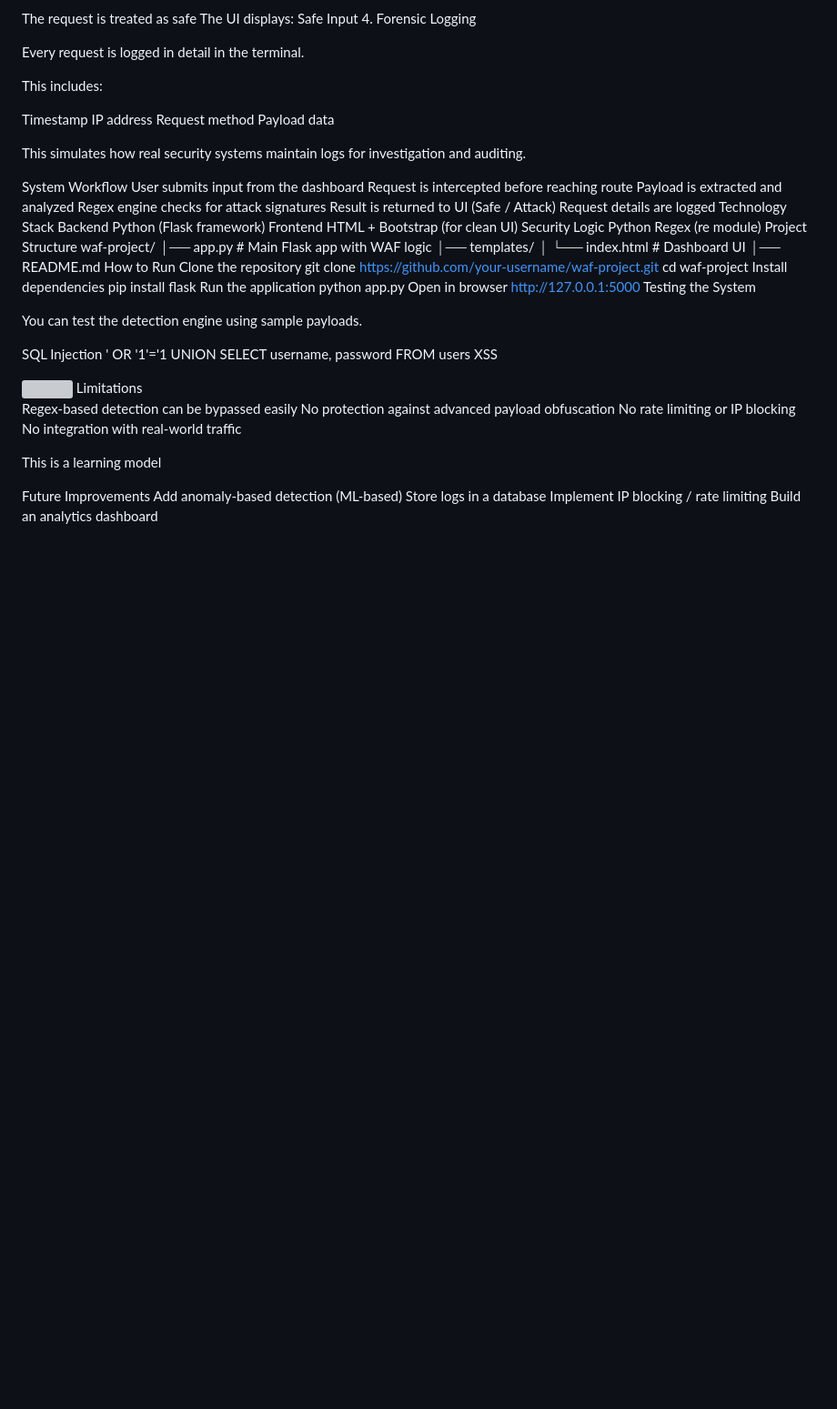
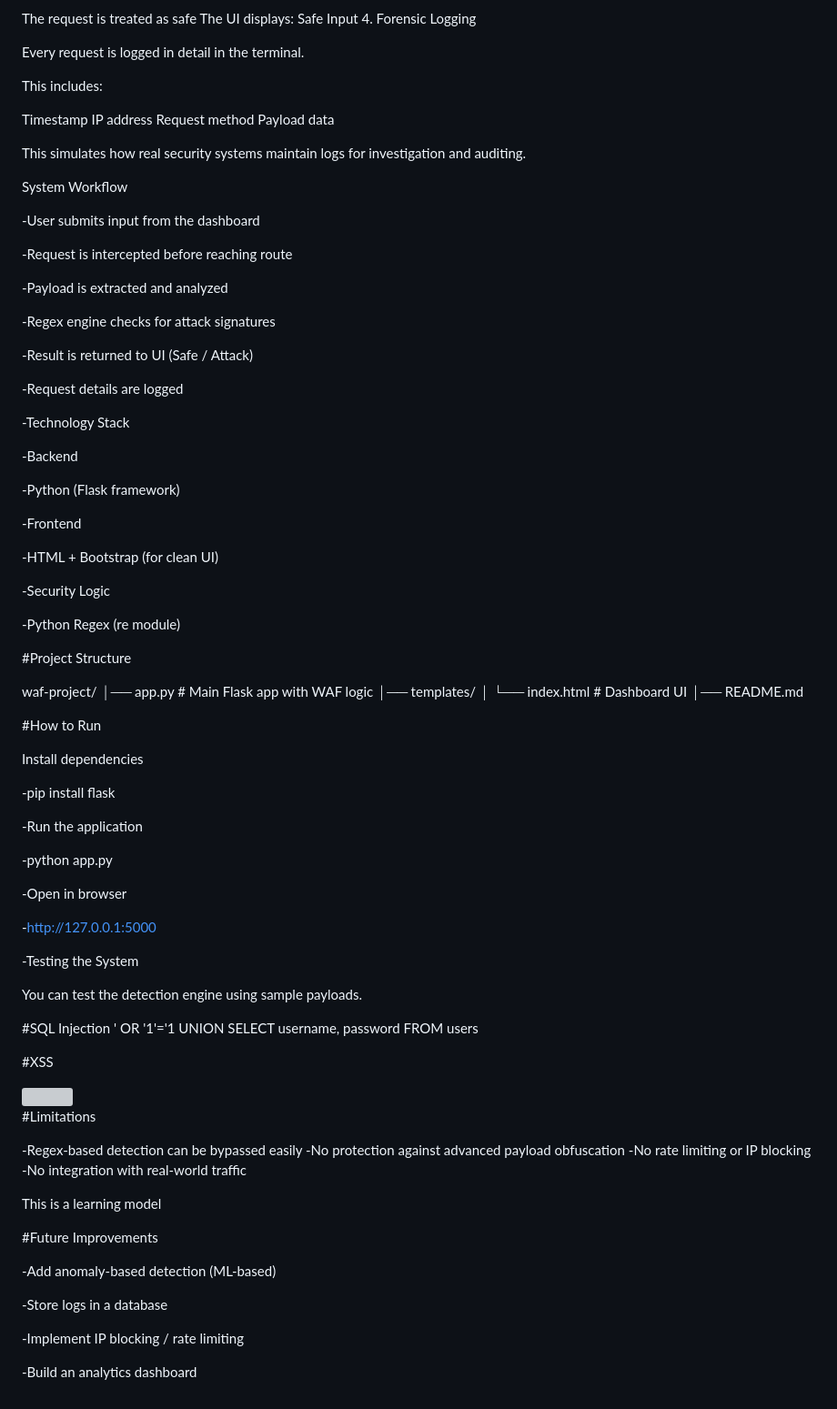
Before and after one commit to deepanshuj0shi/Web-Application-Firewall, a Markdown page: README.md, the part around the change. Shown at 91% size. GitHub-like rendering; blank space fills up the shorter version; grey boxes are pictures that could not be loaded.

Commit message:
README.me

```diff
--- a/README.md
+++ b/README.md
@@ -82,56 +82,83 @@ Payload data
 This simulates how real security systems maintain logs for investigation and auditing.
 
 System Workflow
-User submits input from the dashboard
-Request is intercepted before reaching route
-Payload is extracted and analyzed
-Regex engine checks for attack signatures
-Result is returned to UI (Safe / Attack)
-Request details are logged
-Technology Stack
-Backend
-Python (Flask framework)
-Frontend
-HTML + Bootstrap (for clean UI)
-Security Logic
-Python Regex (re module)
-Project Structure
+
+-User submits input from the dashboard
+
+-Request is intercepted before reaching route
+
+-Payload is extracted and analyzed
+
+-Regex engine checks for attack signatures
+
+-Result is returned to UI (Safe / Attack)
+
+-Request details are logged
+
+-Technology Stack
+
+-Backend
+
+-Python (Flask framework)
+
+-Frontend
+
+-HTML + Bootstrap (for clean UI)
+
+-Security Logic
+
+-Python Regex (re module)
+
+#Project Structure
+
 waf-project/
 │── app.py                 # Main Flask app with WAF logic
 │── templates/
 │     └── index.html       # Dashboard UI
 │── README.md
-How to Run
-Clone the repository
-git clone https://github.com/your-username/waf-project.git
-cd waf-project
+
+#How to Run
+
 Install dependencies
-pip install flask
-Run the application
-python app.py
-Open in browser
-http://127.0.0.1:5000
-Testing the System
+
+-pip install flask
+
+-Run the application
+
+-python app.py
+
+-Open in browser
+
+-http://127.0.0.1:5000
+
+-Testing the System
 
 You can test the detection engine using sample payloads.
 
-SQL Injection
+
+#SQL Injection
 ' OR '1'='1
 UNION SELECT username, password FROM users
-XSS
+
+#XSS
 <script>alert('XSS')</script>
 <img src=x onerror=alert(1)>
-Limitations
 
-Regex-based detection can be bypassed easily
-No protection against advanced payload obfuscation
-No rate limiting or IP blocking
-No integration with real-world traffic
+#Limitations
+
+-Regex-based detection can be bypassed easily
+-No protection against advanced payload obfuscation
+-No rate limiting or IP blocking
+-No integration with real-world traffic
 
 This is a learning model
 
-Future Improvements
-Add anomaly-based detection (ML-based)
-Store logs in a database
-Implement IP blocking / rate limiting
-Build an analytics dashboard
+#Future Improvements
+
+-Add anomaly-based detection (ML-based)
+
+-Store logs in a database
+
+-Implement IP blocking / rate limiting
+
+-Build an analytics dashboard
```
